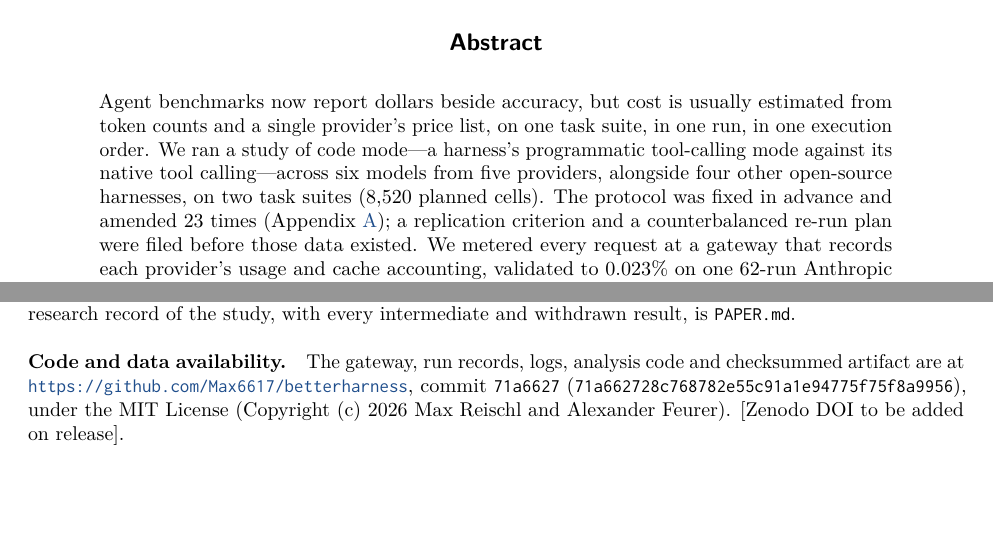
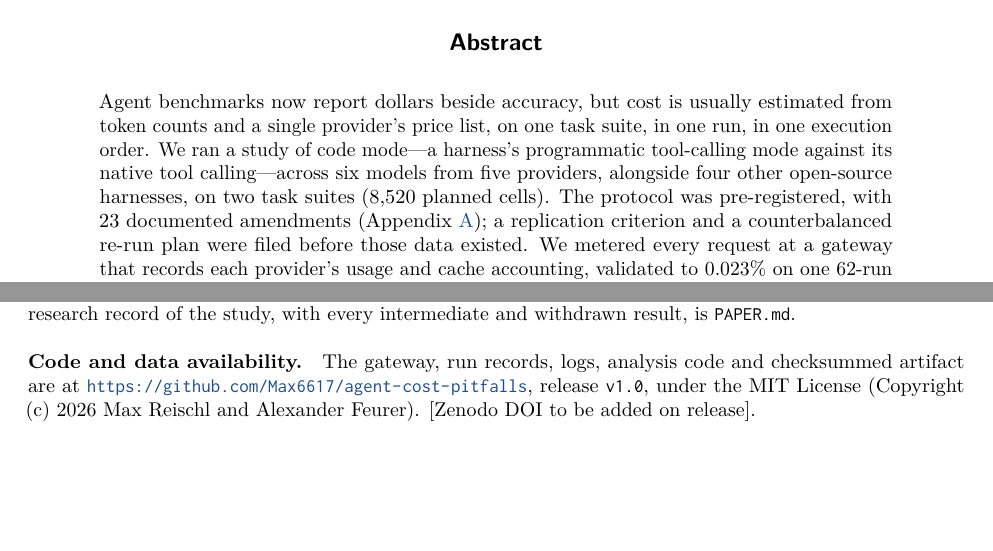
Before and after one commit to Max6617/agent-cost-pitfalls, a LaTeX paper (paper/PAPER.tex): two parts of pages 1 and 23 of 23, joined at a grey line, cut so that both start at the same text. Compiled offline with pdfLaTeX.

Commit message:
README and paper fixes for v1.0
Co-Authored-By: Claude Opus 5.5 <noreply@anthropic.com>

```diff
--- a/paper/PAPER.tex
+++ b/paper/PAPER.tex
@@ -46,9 +44,6 @@ Evidence from a Cross-provider Study of Code Mode}
       \name Alexander Feurer \email feureralexander10@gmail.com \\
       \addr Independent researcher, Vienna, Austria}
 
-\def\month{MM}  % camera-ready only
-\def\year{YYYY} % camera-ready only
-\def\openreview{\url{https://openreview.net/forum?id=XXXX}} % camera-ready only
 
 \begin{document}
 
@@ -59,7 +54,7 @@ Agent benchmarks now report dollars beside accuracy, but cost is usually estimat
 token counts and a single provider's price list, on one task suite, in one run, in one execution
 order. We ran a study of code mode---a harness's programmatic tool-calling mode against its native
 tool calling---across six models from five providers, alongside four other open-source harnesses, on
-two task suites (8,520 planned cells). The protocol was fixed in advance and amended 23 times
+two task suites (8,520 planned cells). The protocol was pre-registered, with 23 documented amendments
 (Appendix~\ref{app:prereg}); a replication criterion and a counterbalanced re-run plan were filed
 before those data existed. We metered every request at a gateway that records each provider's usage
 and cache accounting, validated to 0.023\% on one 62-run Anthropic development pilot whose raw logs
@@ -1040,8 +1035,8 @@ artifact. The long-form research record of the study, with every intermediate an
 
 \paragraph{Code and data availability.}
 The gateway, run records, logs, analysis code and checksummed artifact are at
-\url{https://github.com/Max6617/betterharness}, commit \texttt{71a6627}
-(\texttt{71a662728c768782e55c91a1e94775f75f8a9956}), under the MIT License
+\url{https://github.com/Max6617/agent-cost-pitfalls}, release \texttt{v1.0},
+under the MIT License
 (Copyright (c)~2026 Max Reischl and Alexander Feurer).
 [Zenodo DOI to be added on release].
 
```
Also changed, not shown: paper/refs.bib (+1 -1 lines), README.md, paper/PAPER.pdf, paper/PAPER.tex (10 more changed lines).
